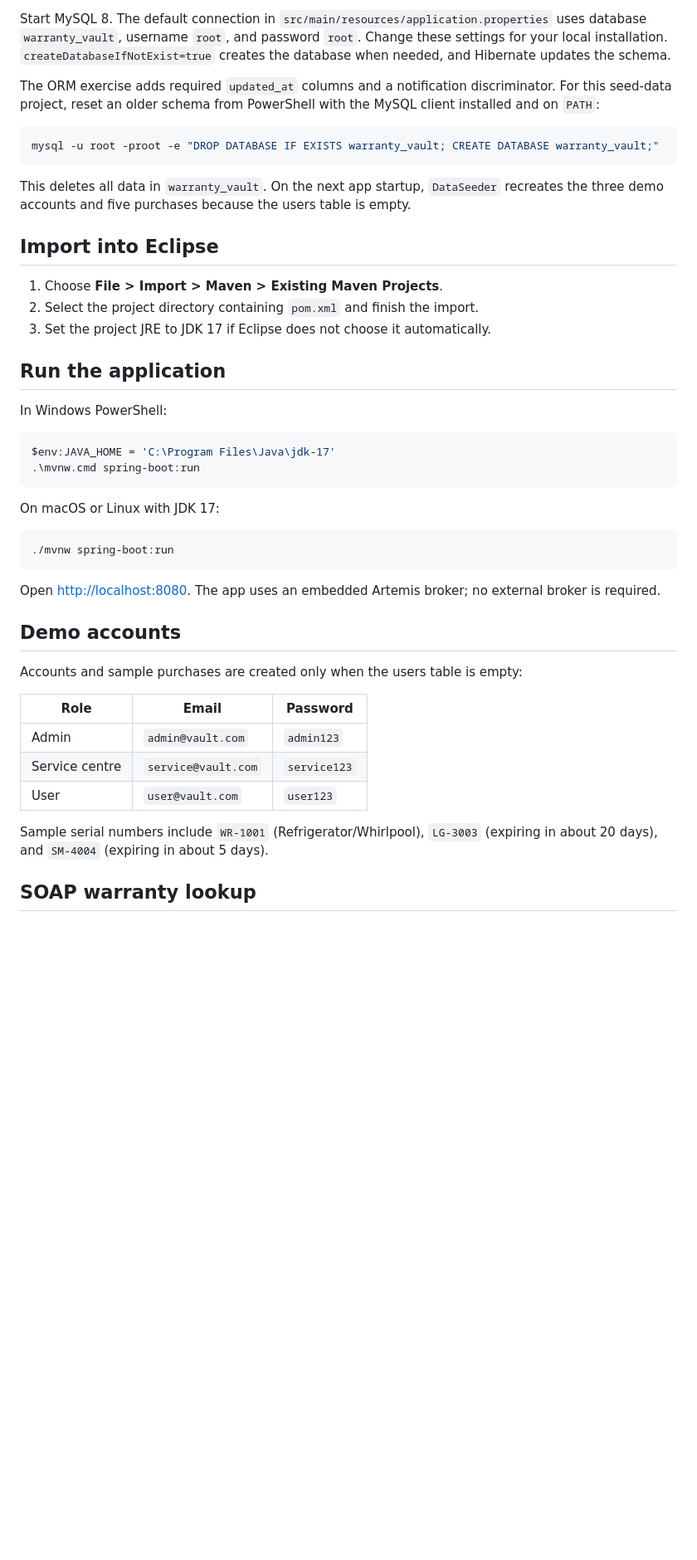
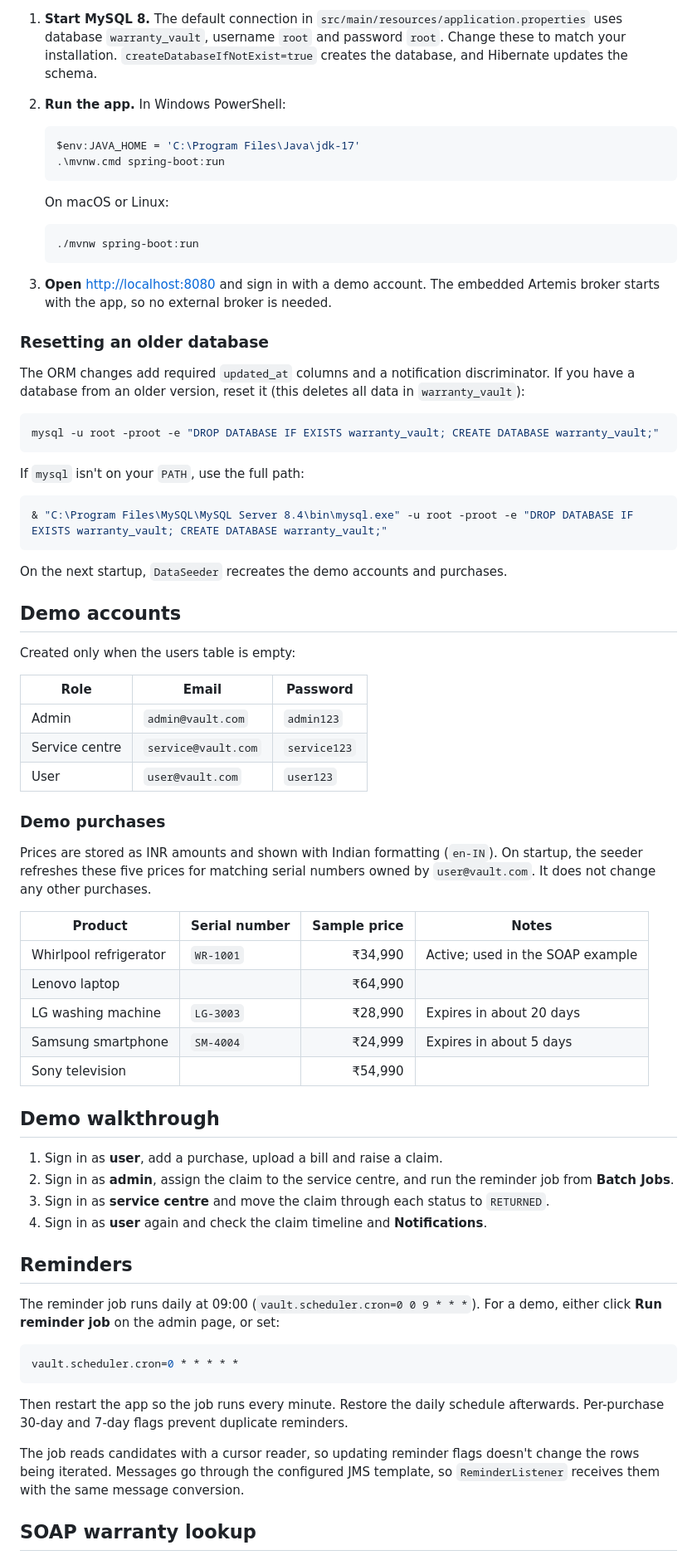
Before and after one commit to InfiKnight-TGP/Warranty-Tracking-System, a Markdown page: README.md, the part around one of its changes. Shown at 83% size. Rendered like a GitHub page; blank space fills up the shorter version.

````diff
--- a/README.md
+++ b/README.md
@@ -29,40 +76,40 @@ On startup, the seeder refreshes these five prices for matching demo serial numb
 
-Start MySQL 8. The default connection in `src/main/resources/application.properties` uses database `warranty_vault`, username `root`, and password `root`. Change these settings for your local installation. `createDatabaseIfNotExist=true` creates the database when needed, and Hibernate updates the schema.
+1. **Start MySQL 8.** The default connection in `src/main/resources/application.properties` uses database `warranty_vault`, username `root` and password `root`. Change these to match your installation. `createDatabaseIfNotExist=true` creates the database, and Hibernate updates the schema.
 
-The ORM exercise adds required `updated_at` columns and a notification discriminator. For this seed-data project, reset an older schema from PowerShell with the MySQL client installed and on `PATH`:
+2. **Run the app.** In Windows PowerShell:
+
+   ```powershell
+   $env:JAVA_HOME = 'C:\Program Files\Java\jdk-17'
+   .\mvnw.cmd spring-boot:run
+   ```
+
+   On macOS or Linux:
+
+   ```sh
+   ./mvnw spring-boot:run
+   ```
+
+3. **Open** <http://localhost:8080> and sign in with a demo account. The embedded Artemis broker starts with the app, so no external broker is needed.
+
+### Resetting an older database
+
+The ORM changes add required `updated_at` columns and a notification discriminator. If you have a database from an older version, reset it (this deletes all data in `warranty_vault`):
 
 ```powershell
 mysql -u root -proot -e "DROP DATABASE IF EXISTS warranty_vault; CREATE DATABASE warranty_vault;"
 ```
 
-This deletes all data in `warranty_vault`. On the next app startup, `DataSeeder` recreates the three demo accounts and five purchases because the users table is empty.
-
-## Import into Eclipse
-
-1. Choose **File > Import > Maven > Existing Maven Projects**.
-2. Select the project directory containing `pom.xml` and finish the import.
-3. Set the project JRE to JDK 17 if Eclipse does not choose it automatically.
-
-## Run the application
-
-In Windows PowerShell:
+If `mysql` isn't on your `PATH`, use the full path:
 
 ```powershell
-$env:JAVA_HOME = 'C:\Program Files\Java\jdk-17'
-.\mvnw.cmd spring-boot:run
+& "C:\Program Files\MySQL\MySQL Server 8.4\bin\mysql.exe" -u root -proot -e "DROP DATABASE IF EXISTS warranty_vault; CREATE DATABASE warranty_vault;"
 ```
 
-On macOS or Linux with JDK 17:
-
-```sh
-./mvnw spring-boot:run
-```
-
-Open <http://localhost:8080>. The app uses an embedded Artemis broker; no external broker is required.
+On the next startup, `DataSeeder` recreates the demo accounts and purchases.
 
 ## Demo accounts
 
-Accounts and sample purchases are created only when the users table is empty:
+Created only when the users table is empty:
 
 | Role | Email | Password |
 | --- | --- | --- |
@@ -70,7 +117,36 @@ Accounts and sample purchases are created only when the users table is empty:
 | Service centre | `service@vault.com` | `service123` |
 | User | `user@vault.com` | `user123` |
 
-Sample serial numbers include `WR-1001` (Refrigerator/Whirlpool), `LG-3003` (expiring in about 20 days), and `SM-4004` (expiring in about 5 days).
+### Demo purchases
+
+Prices are stored as INR amounts and shown with Indian formatting (`en-IN`). On startup, the seeder refreshes these five prices for matching serial numbers owned by `user@vault.com`. It does not change any other purchases.
+
+| Product | Serial number | Sample price | Notes |
+| --- | --- | ---: | --- |
+| Whirlpool refrigerator | `WR-1001` | ₹34,990 | Active; used in the SOAP example |
+| Lenovo laptop | | ₹64,990 | |
+| LG washing machine | `LG-3003` | ₹28,990 | Expires in about 20 days |
+| Samsung smartphone | `SM-4004` | ₹24,999 | Expires in about 5 days |
+| Sony television | | ₹54,990 | |
+
+## Demo walkthrough
+
+1. Sign in as **user**, add a purchase, upload a bill and raise a claim.
+2. Sign in as **admin**, assign the claim to the service centre, and run the reminder job from **Batch Jobs**.
+3. Sign in as **service centre** and move the claim through each status to `RETURNED`.
+4. Sign in as **user** again and check the claim timeline and **Notifications**.
+
+## Reminders
+
+The reminder job runs daily at 09:00 (`vault.scheduler.cron=0 0 9 * * *`). For a demo, either click **Run reminder job** on the admin page, or set:
+
+```properties
+vault.scheduler.cron=0 * * * * *
+```
+
+Then restart the app so the job runs every minute. Restore the daily schedule afterwards. Per-purchase 30-day and 7-day flags prevent duplicate reminders.
+
+The job reads candidates with a cursor reader, so updating reminder flags doesn't change the rows being iterated. Messages go through the configured JMS template, so `ReminderListener` receives them with the same message conversion.
 
 ## SOAP warranty lookup
 
````
Also changed, not shown: other parts of README.md (+116 -43 lines).
